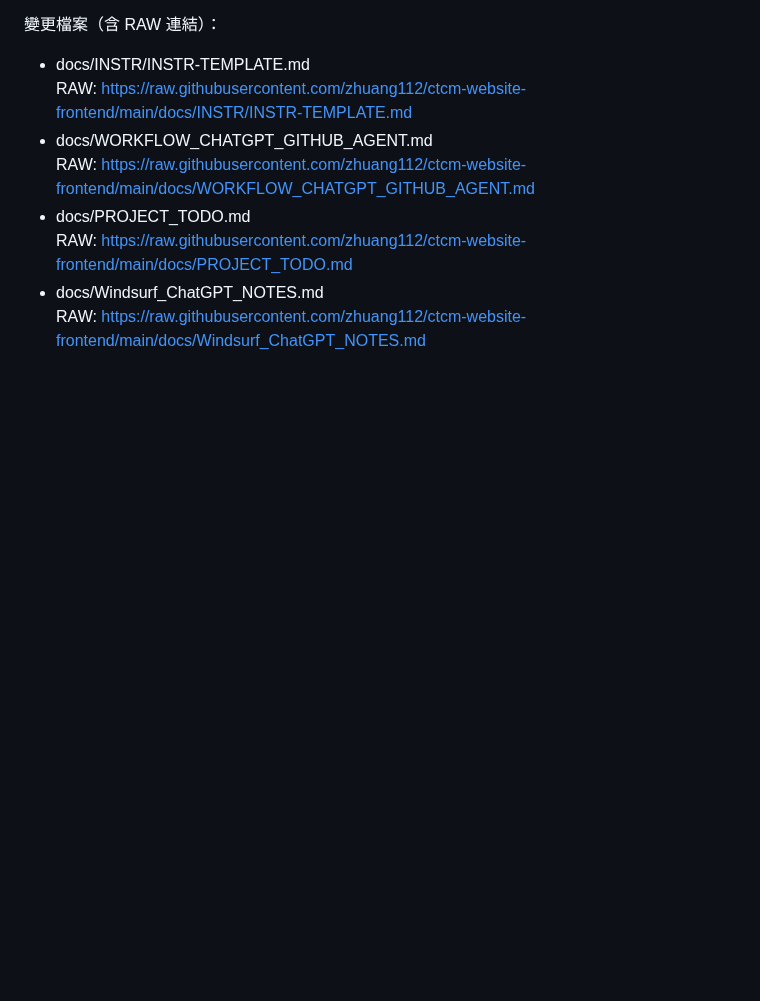
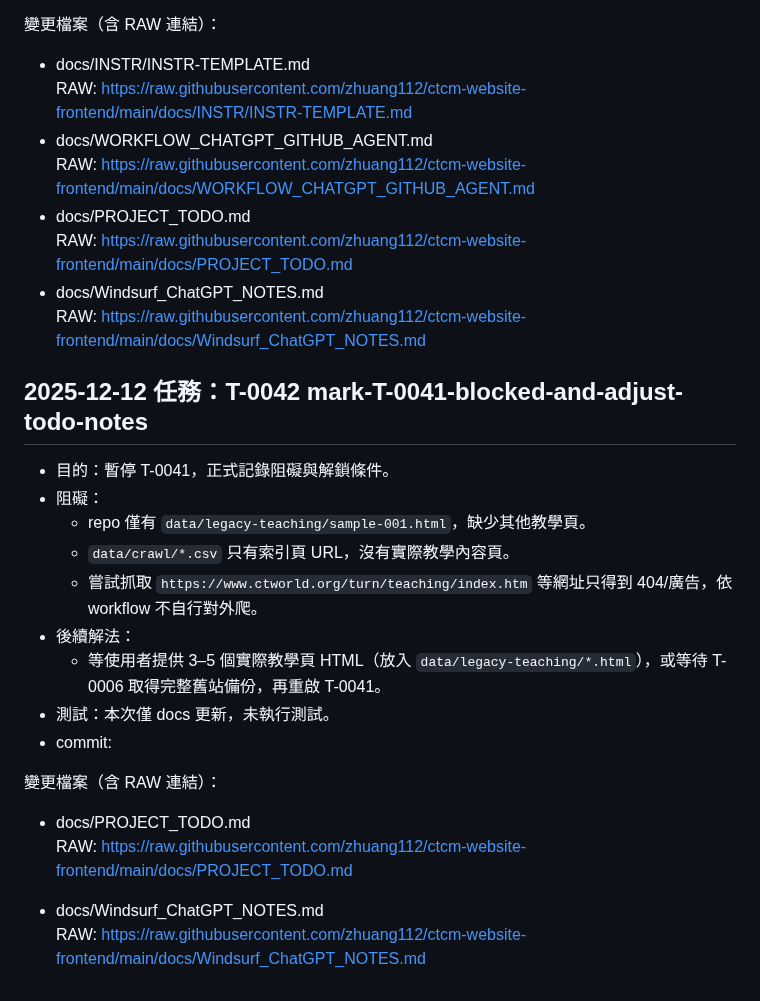
Before and after one commit to zhuang112/ctcm-website-frontend, a Markdown page: docs/Windsurf_ChatGPT_NOTES.md, the part around the change. Rendered like a GitHub page; blank space fills up the shorter version.

```diff
--- a/docs/Windsurf_ChatGPT_NOTES.md
+++ b/docs/Windsurf_ChatGPT_NOTES.md
@@ -1519,3 +1519,23 @@
   RAW: https://raw.githubusercontent.com/zhuang112/ctcm-website-frontend/main/docs/PROJECT_TODO.md
 - docs/Windsurf_ChatGPT_NOTES.md
   RAW: https://raw.githubusercontent.com/zhuang112/ctcm-website-frontend/main/docs/Windsurf_ChatGPT_NOTES.md
+
+## 2025-12-12 任務：T-0042 mark-T-0041-blocked-and-adjust-todo-notes
+
+- 目的：暫停 T-0041，正式記錄阻礙與解鎖條件。
+- 阻礙：
+  - repo 僅有 `data/legacy-teaching/sample-001.html`，缺少其他教學頁。
+  - `data/crawl/*.csv` 只有索引頁 URL，沒有實際教學內容頁。
+  - 嘗試抓取 `https://www.ctworld.org/turn/teaching/index.htm` 等網址只得到 404/廣告，依 workflow 不自行對外爬。
+- 後續解法：
+  - 等使用者提供 3–5 個實際教學頁 HTML（放入 `data/legacy-teaching/*.html`），或等待 T-0006 取得完整舊站備份，再重啟 T-0041。
+- 測試：本次僅 docs 更新，未執行測試。
+- commit: <pending>
+
+變更檔案（含 RAW 連結）：
+
+- docs/PROJECT_TODO.md
+  RAW: https://raw.githubusercontent.com/zhuang112/ctcm-website-frontend/main/docs/PROJECT_TODO.md
+
+- docs/Windsurf_ChatGPT_NOTES.md
+  RAW: https://raw.githubusercontent.com/zhuang112/ctcm-website-frontend/main/docs/Windsurf_ChatGPT_NOTES.md
```
Also changed, not shown: docs/PROJECT_TODO.md (+16 -0 lines).
